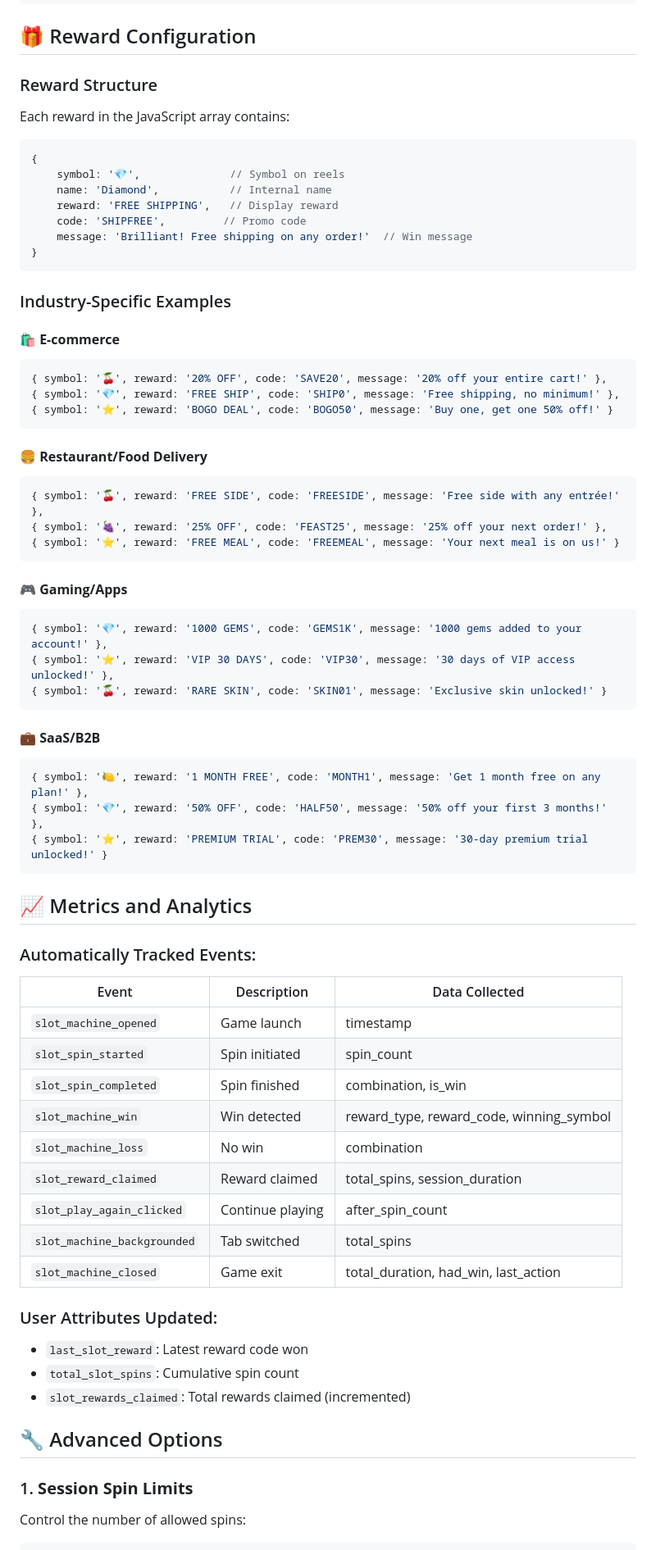
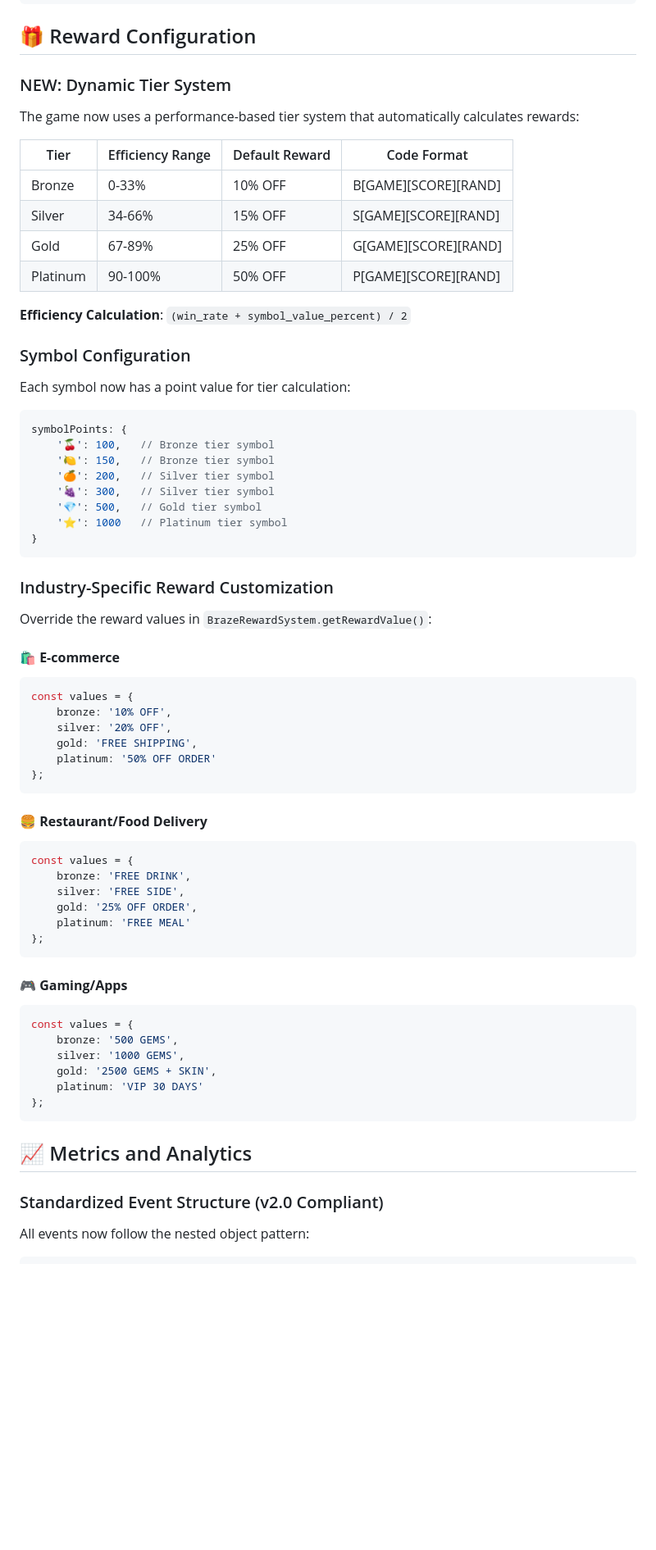
Before and after one commit to VincentSolconBraze/braze-games-library, a Markdown page: games/slot-machine/slot-machine-customization.md, the part around the change printed below. Shown: that part at 82% size. GitHub-like rendering; blank space fills up the shorter version.

````diff
--- a/games/slot-machine/slot-machine-customization.md
+++ b/games/slot-machine/slot-machine-customization.md
@@ -53,73 +63,70 @@ Modify directly in the HTML:
 
 ## 🎁 Reward Configuration
 
-### Reward Structure
-Each reward in the JavaScript array contains:
+### NEW: Dynamic Tier System
+The game now uses a performance-based tier system that automatically calculates rewards:
+
+| Tier | Efficiency Range | Default Reward | Code Format |
+|------|-----------------|----------------|-------------|
+| Bronze | 0-33% | 10% OFF | B[GAME][SCORE][RAND] |
+| Silver | 34-66% | 15% OFF | S[GAME][SCORE][RAND] |
+| Gold | 67-89% | 25% OFF | G[GAME][SCORE][RAND] |
+| Platinum | 90-100% | 50% OFF | P[GAME][SCORE][RAND] |
+
+**Efficiency Calculation**: `(win_rate + symbol_value_percent) / 2`
+
+### Symbol Configuration
+Each symbol now has a point value for tier calculation:
 
 ```javascript
-{
-    symbol: '💎',              // Symbol on reels
-    name: 'Diamond',           // Internal name
-    reward: 'FREE SHIPPING',   // Display reward
-    code: 'SHIPFREE',         // Promo code
-    message: 'Brilliant! Free shipping on any order!'  // Win message
+symbolPoints: {
+    '🍒': 100,   // Bronze tier symbol
+    '🍋': 150,   // Bronze tier symbol
+    '🍊': 200,   // Silver tier symbol
+    '🍇': 300,   // Silver tier symbol
+    '💎': 500,   // Gold tier symbol
+    '⭐': 1000   // Platinum tier symbol
 }
 ```
 
-### Industry-Specific Examples
+### Industry-Specific Reward Customization
+
+Override the reward values in `BrazeRewardSystem.getRewardValue()`:
 
 #### 🛍️ **E-commerce**
 ```javascript
-{ symbol: '🍒', reward: '20% OFF', code: 'SAVE20', message: '20% off your entire cart!' },
-{ symbol: '💎', reward: 'FREE SHIP', code: 'SHIP0', message: 'Free shipping, no minimum!' },
-{ symbol: '⭐', reward: 'BOGO DEAL', code: 'BOGO50', message: 'Buy one, get one 50% off!' }
+const values = {
+    bronze: '10% OFF',
+    silver: '20% OFF',
+    gold: 'FREE SHIPPING',
+    platinum: '50% OFF ORDER'
+};
 ```
 
 #### 🍔 **Restaurant/Food Delivery**
 ```javascript
-{ symbol: '🍒', reward: 'FREE SIDE', code: 'FREESIDE', message: 'Free side with any entrée!' },
-{ symbol: '🍇', reward: '25% OFF', code: 'FEAST25', message: '25% off your next order!' },
-{ symbol: '⭐', reward: 'FREE MEAL', code: 'FREEMEAL', message: 'Your next meal is on us!' }
+const values = {
+    bronze: 'FREE DRINK',
+    silver: 'FREE SIDE',
+    gold: '25% OFF ORDER',
+    platinum: 'FREE MEAL'
+};
 ```
 
 #### 🎮 **Gaming/Apps**
 ```javascript
-{ symbol: '💎', reward: '1000 GEMS', code: 'GEMS1K', message: '1000 gems added to your account!' },
-{ symbol: '⭐', reward: 'VIP 30 DAYS', code: 'VIP30', message: '30 days of VIP access unlocked!' },
-{ symbol: '🍒', reward: 'RARE SKIN', code: 'SKIN01', message: 'Exclusive skin unlocked!' }
-```
-
-#### 💼 **SaaS/B2B**
-```javascript
-{ symbol: '🍋', reward: '1 MONTH FREE', code: 'MONTH1', message: 'Get 1 month free on any plan!' },
-{ symbol: '💎', reward: '50% OFF', code: 'HALF50', message: '50% off your first 3 months!' },
-{ symbol: '⭐', reward: 'PREMIUM TRIAL', code: 'PREM30', message: '30-day premium trial unlocked!' }
+const values = {
+    bronze: '500 GEMS',
+    silver: '1000 GEMS',
+    gold: '2500 GEMS + SKIN',
+    platinum: 'VIP 30 DAYS'
+};
 ```
 
 ## 📈 Metrics and Analytics
 
-### Automatically Tracked Events:
+### Standardized Event Structure (v2.0 Compliant)
 
-| Event | Description | Data Collected |
-|-------|-------------|----------------|
-| `slot_machine_opened` | Game launch | timestamp |
-| `slot_spin_started` | Spin initiated | spin_count |
-| `slot_spin_completed` | Spin finished | combination, is_win |
-| `slot_machine_win` | Win detected | reward_type, reward_code, winning_symbol |
-| `slot_machine_loss` | No win | combination |
-| `slot_reward_claimed` | Reward claimed | total_spins, session_duration |
-| `slot_play_again_clicked` | Continue playing | after_spin_count |
-| `slot_machine_backgrounded` | Tab switched | total_spins |
-| `slot_machine_closed` | Game exit | total_duration, had_win, last_action |
-
-### User Attributes Updated:
-- `last_slot_reward`: Latest reward code won
-- `total_slot_spins`: Cumulative spin count
-- `slot_rewards_claimed`: Total rewards claimed (incremented)
-
-## 🔧 Advanced Options
-
-### 1. **Session Spin Limits**
-Control the number of allowed spins:
+All events now follow the nested object pattern:
 
 ```javascript
````
Also changed, not shown: other parts of games/slot-machine/slot-machine-customization.md (+192 -145 lines).
